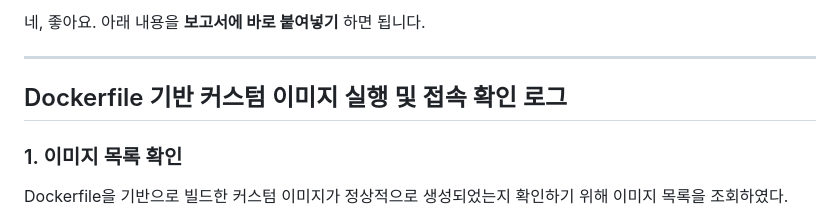
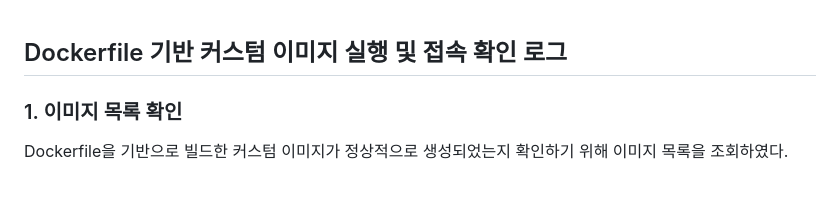
Before and after one commit to haeunyn/dev-workstation-mission, a Markdown page: logs/docker-build-run.md, the part around the change. Drawn GitHub-style; blank space fills up the shorter version.

```diff
--- a/logs/docker-build-run.md
+++ b/logs/docker-build-run.md
@@ -1,6 +1,3 @@
-네, 좋아요. 아래 내용을 **보고서에 바로 붙여넣기** 하면 됩니다.
-
----
 
 ## Dockerfile 기반 커스텀 이미지 실행 및 접속 확인 로그
 
```
